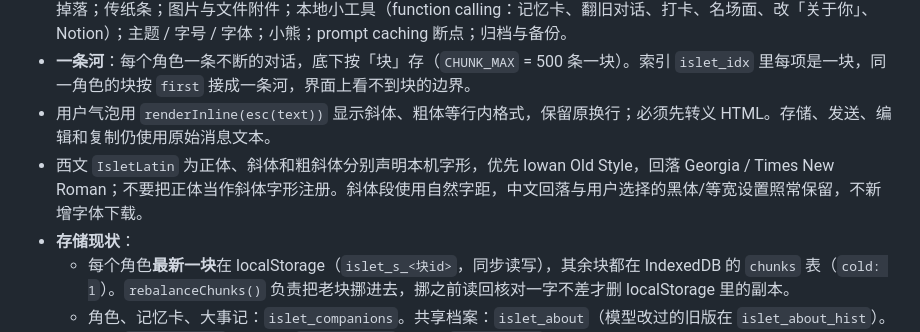
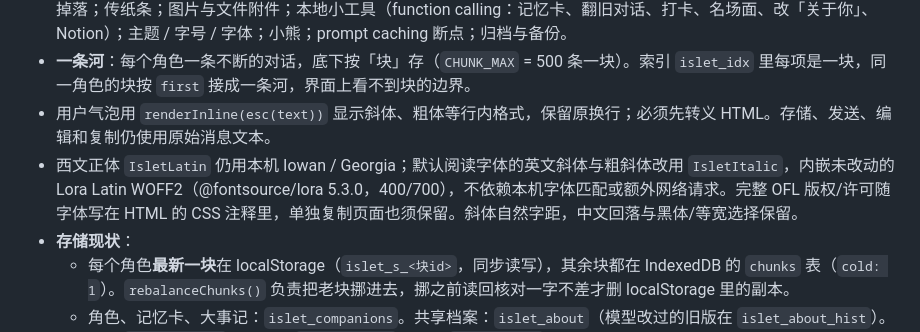
Before and after one commit to GinaGu666/islet, a Markdown page: CLAUDE.md, the part around the change. Rendered like a GitHub page.

Commit message:
docs: explain bundled italic fonts and included license

```diff
--- a/CLAUDE.md
+++ b/CLAUDE.md
@@ -12,7 +12,7 @@
 - 功能：多角色（companions），每个角色各自的人设、关系状态、记忆卡、大事记，加一份共享的「关于你」；一条河（见下）；跨角色消息搜索；打卡；名场面；议事厅（多角色轮流发言 + 纪要）；活动（多角色同题竞技 + 评审）；随机掉落；传纸条；图片与文件附件；本地小工具（function calling：记忆卡、翻旧对话、打卡、名场面、改「关于你」、Notion）；主题 / 字号 / 字体；小熊；prompt caching 断点；归档与备份。
 - **一条河**：每个角色一条不断的对话，底下按「块」存（`CHUNK_MAX` = 500 条一块）。索引 `islet_idx` 里每项是一块，同一角色的块按 `first` 接成一条河，界面上看不到块的边界。
 - 用户气泡用 `renderInline(esc(text))` 显示斜体、粗体等行内格式，保留原换行；必须先转义 HTML。存储、发送、编辑和复制仍使用原始消息文本。
-- 西文 `IsletLatin` 为正体、斜体和粗斜体分别声明本机字形，优先 Iowan Old Style，回落 Georgia / Times New Roman；不要把正体当作斜体字形注册。斜体段使用自然字距，中文回落与用户选择的黑体/等宽设置照常保留，不新增字体下载。
+- 西文正体 `IsletLatin` 仍用本机 Iowan / Georgia；默认阅读字体的英文斜体与粗斜体改用 `IsletItalic`，内嵌未改动的 Lora Latin WOFF2（@fontsource/lora 5.3.0，400/700），不依赖本机字体匹配或额外网络请求。完整 OFL 版权/许可随字体写在 HTML 的 CSS 注释里，单独复制页面也须保留。斜体自然字距，中文回落与黑体/等宽选择保留。
 - **存储现状**：
   - 每个角色**最新一块**在 localStorage（`islet_s_<块id>`，同步读写），其余块都在 IndexedDB 的 `chunks` 表（`cold: 1`）。`rebalanceChunks()` 负责把老块挪进去，挪之前读回核对一字不差才删 localStorage 里的副本。
   - 角色、记忆卡、大事记：`islet_companions`。共享档案：`islet_about`（模型改过的旧版在 `islet_about_hist`）。打卡 `islet_habits`，名场面 `islet_quotes`，活动 `islet_arena`。
```
